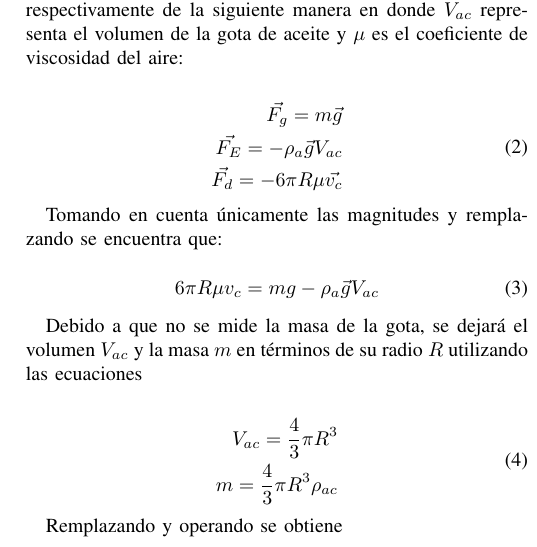
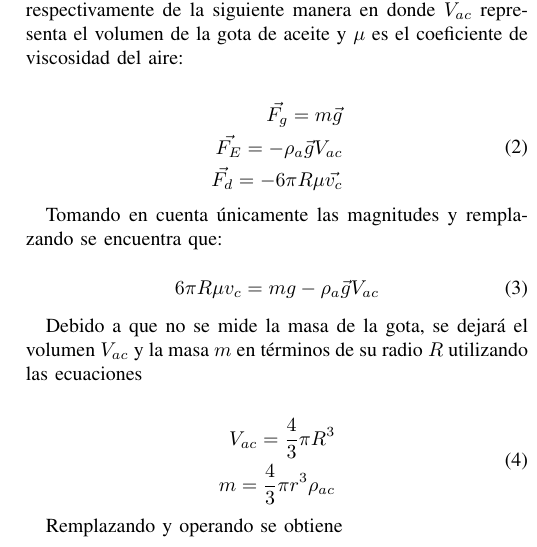
Before and after one commit to Julian-L-Avila/Reports-JLAB, a LaTeX paper (ModernPhysics/Millikan/report.tex, which reads ModernPhysics/Millikan/marco-teorico.tex): part of one column of page 2 of 3, cut so that both start at the same text. Compiled offline with pdfLaTeX; a LaTeX package or settings file that is missing is left out.

Commit message:
Change just one R to r

```diff
--- a/ModernPhysics/Millikan/marco-teorico.tex
+++ b/ModernPhysics/Millikan/marco-teorico.tex
@@ -39,7 +39,7 @@ Debido a que no se mide la masa de la gota, se dejará el volumen $V_{ac}$ y la
 \begin{equation}
     \begin{split}
         V_{ac}=\frac{4}{3}\pi R^3\\
-        m=\frac{4}{3}\pi R^3\rho_{ac}
+        m=\frac{4}{3}\pi r^3\rho_{ac}
     \end{split}
 \end{equation}
 
```
